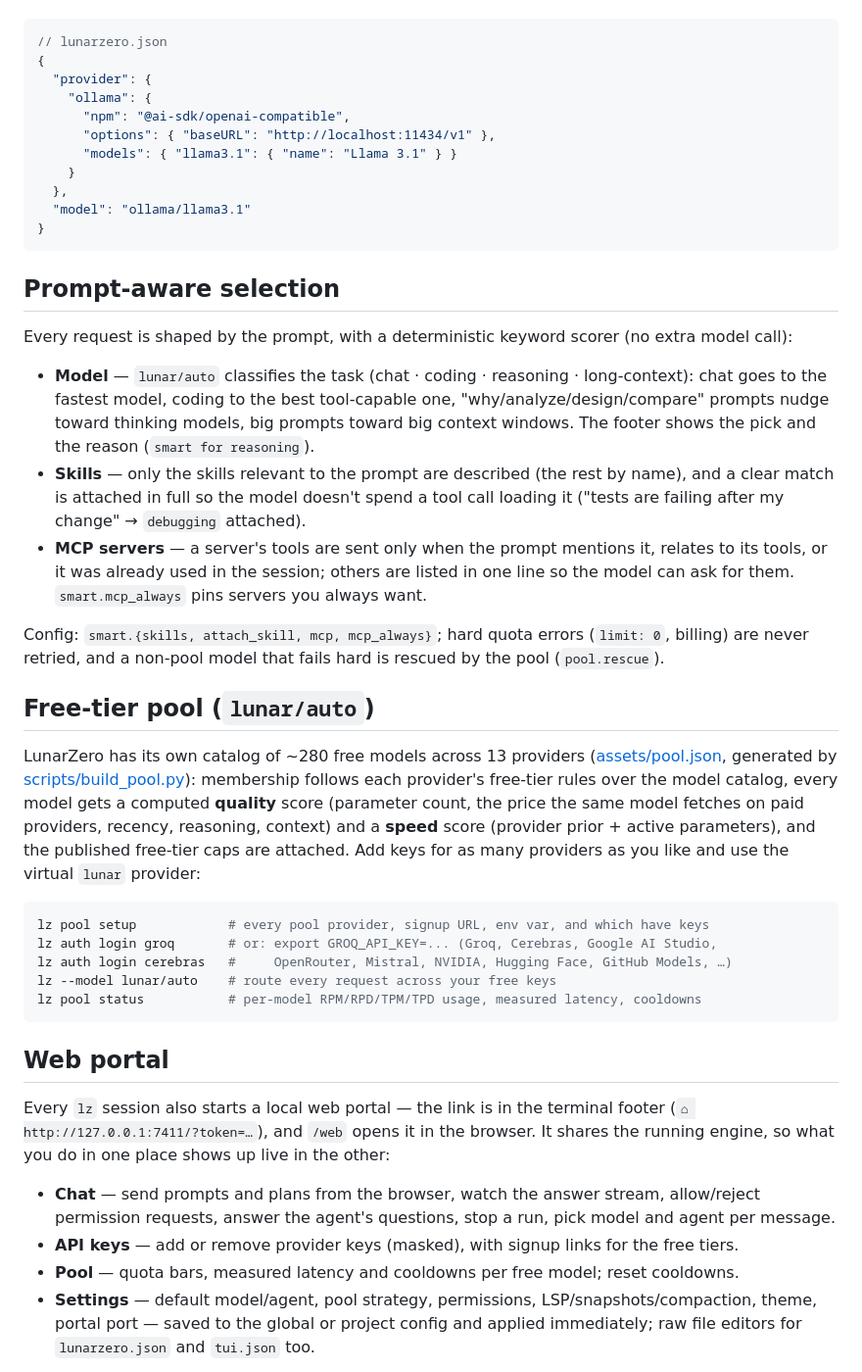
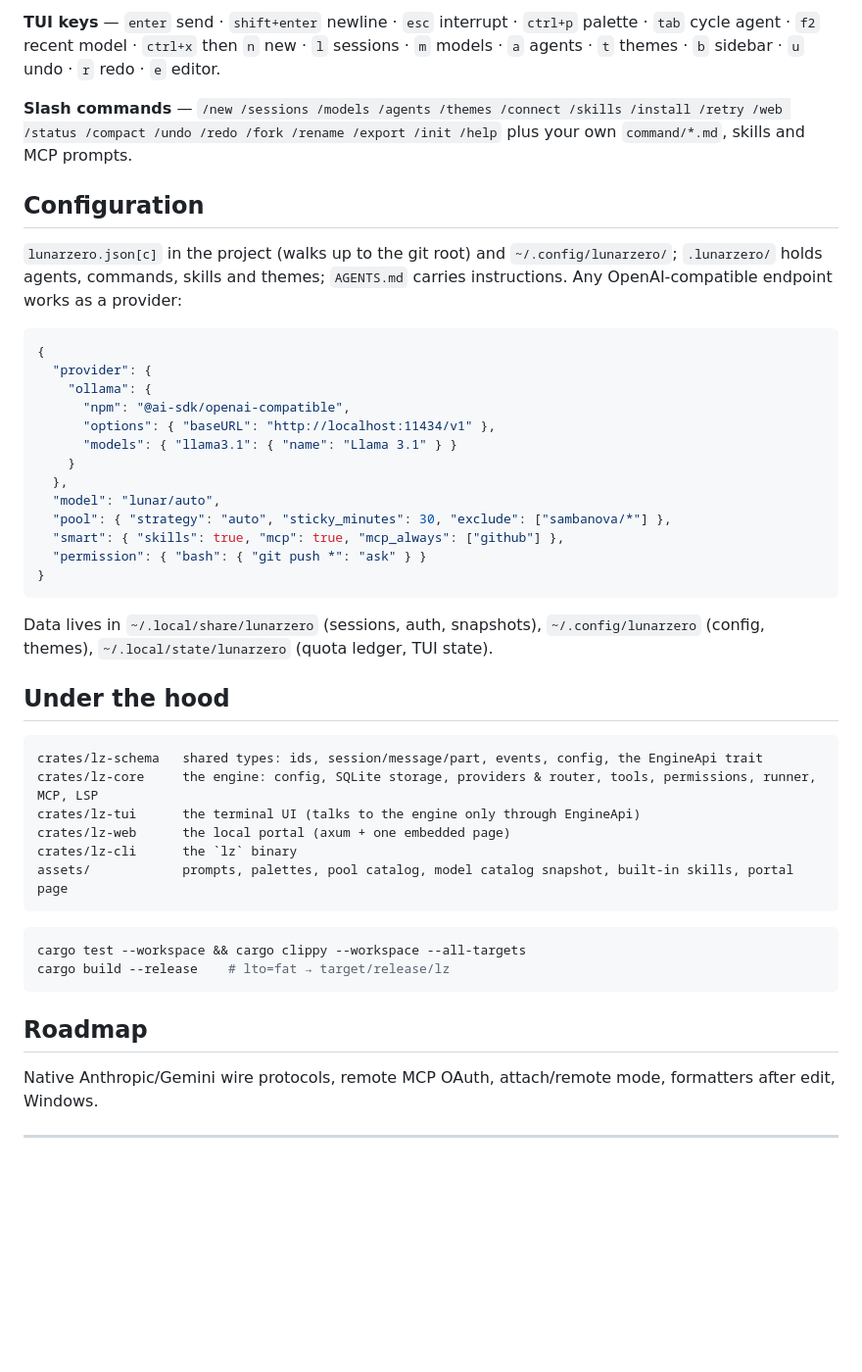
Before and after one commit to LunarLumos/LunarZero, a Markdown page: README.md, the part around one of its changes. Shown at 98% size. Rendered like a GitHub page; blank space fills up the shorter version.

````diff
--- a/README.md
+++ b/README.md
@@ -55,6 +142,12 @@ Local models:
+**TUI keys** — `enter` send · `shift+enter` newline · `esc` interrupt · `ctrl+p` palette · `tab` cycle agent · `f2` recent model · `ctrl+x` then `n` new · `l` sessions · `m` models · `a` agents · `t` themes · `b` sidebar · `u` undo · `r` redo · `e` editor.
+
+**Slash commands** — `/new /sessions /models /agents /themes /connect /skills /install /retry /web /status /compact /undo /redo /fork /rename /export /init /help` plus your own `command/*.md`, skills and MCP prompts.
+
+## Configuration
+
+`lunarzero.json[c]` in the project (walks up to the git root) and `~/.config/lunarzero/`; `.lunarzero/` holds agents, commands, skills and themes; `AGENTS.md` carries instructions. Any OpenAI-compatible endpoint works as a provider:
 
 ```jsonc
-// lunarzero.json
 {
   "provider": {
     "ollama": {
@@ -63,57 +156,34 @@ Local models:
       "models": { "llama3.1": { "name": "Llama 3.1" } }
     }
   },
-  "model": "ollama/llama3.1"
+  "model": "lunar/auto",
+  "pool": { "strategy": "auto", "sticky_minutes": 30, "exclude": ["sambanova/*"] },
+  "smart": { "skills": true, "mcp": true, "mcp_always": ["github"] },
+  "permission": { "bash": { "git push *": "ask" } }
 }
 ```
 
-## Prompt-aware selection
+Data lives in `~/.local/share/lunarzero` (sessions, auth, snapshots), `~/.config/lunarzero` (config, themes), `~/.local/state/lunarzero` (quota ledger, TUI state).
 
-Every request is shaped by the prompt, with a deterministic keyword scorer (no extra model call):
+## Under the hood
 
-- **Model** — `lunar/auto` classifies the task (chat · coding · reasoning · long-context): chat goes
-  to the fastest model, coding to the best tool-capable one, "why/analyze/design/compare" prompts
-  nudge toward thinking models, big prompts toward big context windows. The footer shows the pick
-  and the reason (`smart for reasoning`).
-- **Skills** — only the skills relevant to the prompt are described (the rest by name), and a
-  clear match is attached in full so the model doesn't spend a tool call loading it
-  ("tests are failing after my change" → `debugging` attached).
-- **MCP servers** — a server's tools are sent only when the prompt mentions it, relates to its
-  tools, or it was already used in the session; others are listed in one line so the model can
-  ask for them. `smart.mcp_always` pins servers you always want.
-
-Config: `smart.{skills, attach_skill, mcp, mcp_always}`; hard quota errors (`limit: 0`, billing)
-are never retried, and a non-pool model that fails hard is rescued by the pool (`pool.rescue`).
-
-## Free-tier pool (`lunar/auto`)
-
-LunarZero has its own catalog of ~280 free models across 13 providers
-([assets/pool.json](assets/pool.json), generated by [scripts/build_pool.py](scripts/build_pool.py)):
-membership follows each provider's free-tier rules over the model catalog, every model gets a
-computed **quality** score (parameter count, the price the same model fetches on paid providers,
-recency, reasoning, context) and a **speed** score (provider prior + active parameters), and the
-published free-tier caps are attached. Add keys for as many providers as you like and use the
-virtual `lunar` provider:
+```
+crates/lz-schema   shared types: ids, session/message/part, events, config, the EngineApi trait
+crates/lz-core     the engine: config, SQLite storage, providers & router, tools, permissions, runner, MCP, LSP
+crates/lz-tui      the terminal UI (talks to the engine only through EngineApi)
+crates/lz-web      the local portal (axum + one embedded page)
+crates/lz-cli      the `lz` binary
+assets/            prompts, palettes, pool catalog, model catalog snapshot, built-in skills, portal page
+```
 
 ```sh
-lz pool setup            # every pool provider, signup URL, env var, and which have keys
-lz auth login groq       # or: export GROQ_API_KEY=... (Groq, Cerebras, Google AI Studio,
-lz auth login cerebras   #     OpenRouter, Mistral, NVIDIA, Hugging Face, GitHub Models, …)
-lz --model lunar/auto    # route every request across your free keys
-lz pool status           # per-model RPM/RPD/TPM/TPD usage, measured latency, cooldowns
+cargo test --workspace && cargo clippy --workspace --all-targets
+cargo build --release    # lto=fat → target/release/lz
 ```
 
-## Web portal
+## Roadmap
 
-Every `lz` session also starts a local web portal — the link is in the terminal footer
-(`⌂ http://127.0.0.1:7411/?token=…`), and `/web` opens it in the browser. It shares the running
-engine, so what you do in one place shows up live in the other:
+Native Anthropic/Gemini wire protocols, remote MCP OAuth, attach/remote mode, formatters after edit, Windows.
 
-- **Chat** — send prompts and plans from the browser, watch the answer stream, allow/reject
-  permission requests, answer the agent's questions, stop a run, pick model and agent per message.
-- **API keys** — add or remove provider keys (masked), with signup links for the free tiers.
-- **Pool** — quota bars, measured latency and cooldowns per free model; reset cooldowns.
-- **Settings** — default model/agent, pool strategy, permissions, LSP/snapshots/compaction, theme,
-  portal port — saved to the global or project config and applied immediately; raw file editors
-  for `lunarzero.json` and `tui.json` too.
+---
 
````
Also changed, not shown: other parts of README.md (+128 -139 lines), assets/media/banner.png (added), assets/media/hacker.png (added), assets/media/home.png (added), assets/media/models.png (added), assets/media/portal.png (added), assets/media/session.png (added), 4 other files.
